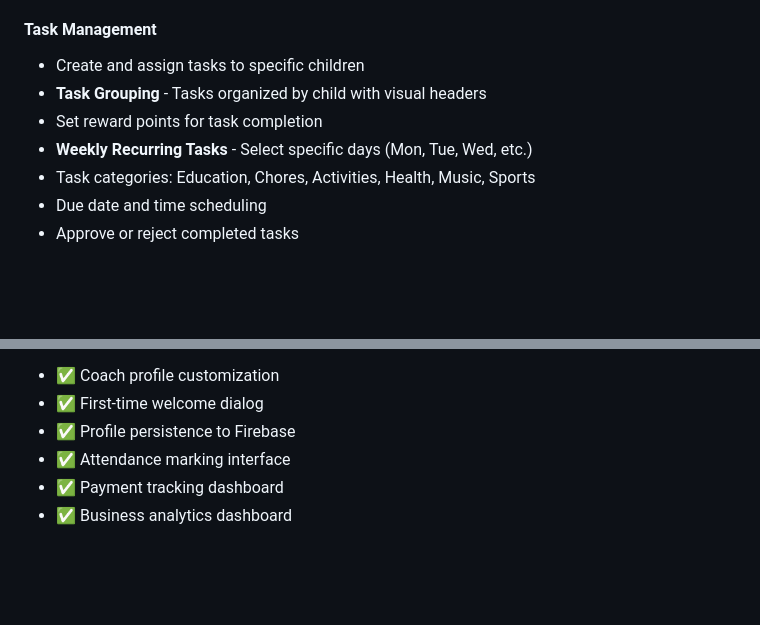
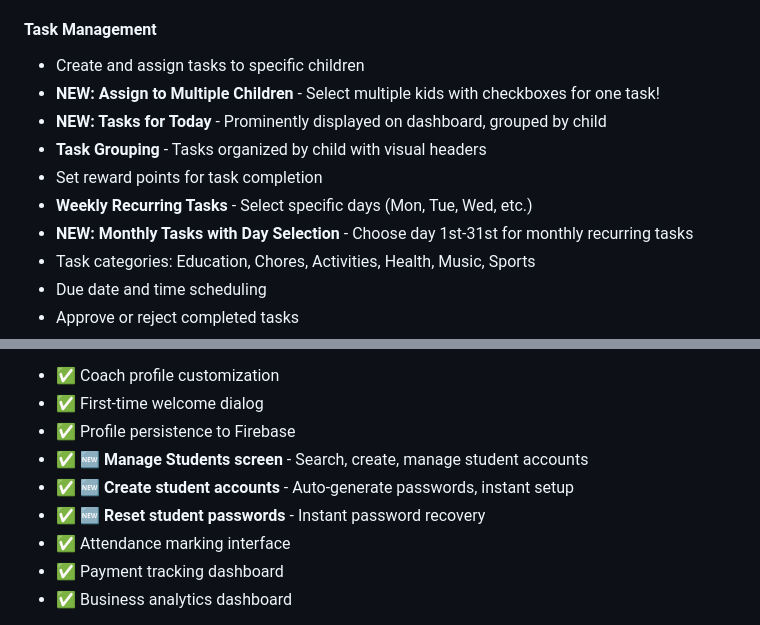
Before and after one commit to jvinaymohan/sparktracks-mvp, a Markdown page: README.md, 2 parts joined by grey strips. Drawn GitHub-style; blank space fills up the shorter version.

```diff
--- a/README.md
+++ b/README.md
@@ -40,9 +43,12 @@ Sparktracks MVP empowers families and educators to collaborate effectively throu
 
 #### Task Management
 - Create and assign tasks to specific children
+- **NEW: Assign to Multiple Children** - Select multiple kids with checkboxes for one task!
+- **NEW: Tasks for Today** - Prominently displayed on dashboard, grouped by child
 - **Task Grouping** - Tasks organized by child with visual headers
 - Set reward points for task completion
 - **Weekly Recurring Tasks** - Select specific days (Mon, Tue, Wed, etc.)
+- **NEW: Monthly Tasks with Day Selection** - Choose day 1st-31st for monthly recurring tasks
 - Task categories: Education, Chores, Activities, Health, Music, Sports
 - Due date and time scheduling
 - Approve or reject completed tasks
@@ -732,6 +743,9 @@ See `BETA_DEPLOYMENT_GUIDE.md` for complete deployment instructions.
 - ✅ Coach profile customization
 - ✅ First-time welcome dialog
 - ✅ Profile persistence to Firebase
+- ✅ 🆕 **Manage Students screen** - Search, create, manage student accounts
+- ✅ 🆕 **Create student accounts** - Auto-generate passwords, instant setup
+- ✅ 🆕 **Reset student passwords** - Instant password recovery
 - ✅ Attendance marking interface
 - ✅ Payment tracking dashboard
 - ✅ Business analytics dashboard
```
Also changed, not shown: other parts of README.md (+24 -3 lines).
